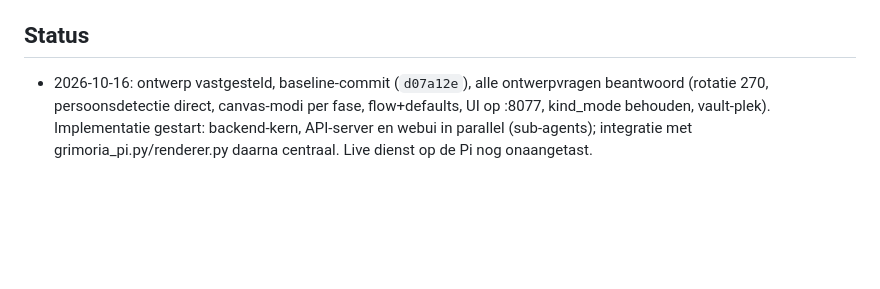
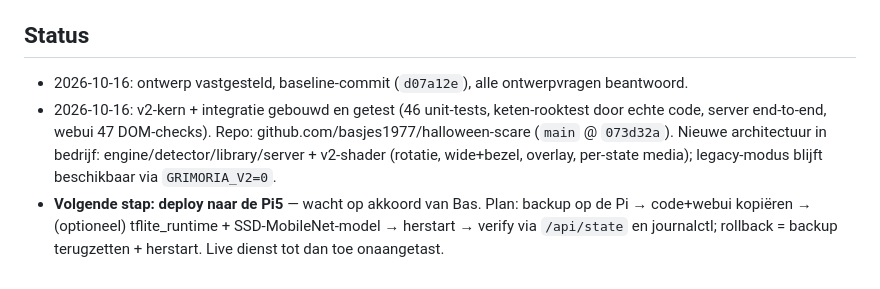
Before and after one commit to basjes1977/halloween-scare, a Markdown page: docs/ontwerp-grimoria-webinterface.md, the part around the change. Drawn GitHub-style; blank space fills up the shorter version.

Commit message:
docs: statusupdate ontwerpdocument

```diff
--- a/docs/ontwerp-grimoria-webinterface.md
+++ b/docs/ontwerp-grimoria-webinterface.md
@@ -147,4 +147,6 @@ Eén pagina, vanilla JS (geen build-chain):
 
 ## Status
 
-- 2026-10-16: ontwerp vastgesteld, baseline-commit (`d07a12e`), alle ontwerpvragen beantwoord (rotatie 270, persoonsdetectie direct, canvas-modi per fase, flow+defaults, UI op :8077, kind_mode behouden, vault-plek). Implementatie gestart: backend-kern, API-server en webui in parallel (sub-agents); integratie met grimoria_pi.py/renderer.py daarna centraal. Live dienst op de Pi nog onaangetast.
+- 2026-10-16: ontwerp vastgesteld, baseline-commit (`d07a12e`), alle ontwerpvragen beantwoord.
+- 2026-10-16: v2-kern + integratie gebouwd en getest (46 unit-tests, keten-rooktest door echte code, server end-to-end, webui 47 DOM-checks). Repo: github.com/basjes1977/halloween-scare (`main` @ `073d32a`). Nieuwe architectuur in bedrijf: engine/detector/library/server + v2-shader (rotatie, wide+bezel, overlay, per-state media); legacy-modus blijft beschikbaar via `GRIMORIA_V2=0`.
+- **Volgende stap: deploy naar de Pi5** — wacht op akkoord van Bas. Plan: backup op de Pi → code+webui kopiëren → (optioneel) tflite_runtime + SSD-MobileNet-model → herstart → verify via `/api/state` en journalctl; rollback = backup terugzetten + herstart. Live dienst tot dan toe onaangetast.
```
